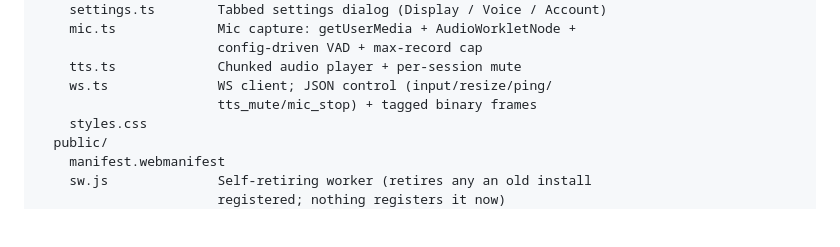
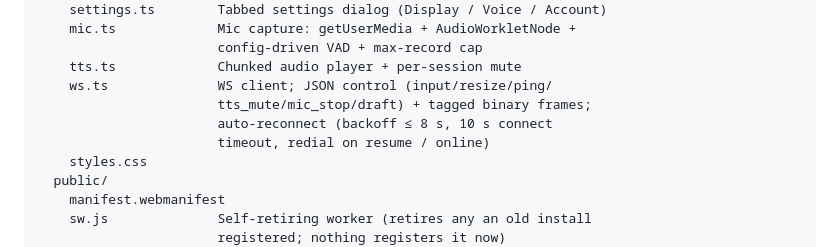
Before and after one commit to JameZUK/ccpipe, a Markdown page: docs/development.md, the part around the change. Drawn GitHub-style; blank space fills up the shorter version.

```diff
--- a/docs/development.md
+++ b/docs/development.md
@@ -94,7 +94,9 @@ frontend/
                        config-driven VAD + max-record cap
     tts.ts             Chunked audio player + per-session mute
     ws.ts              WS client; JSON control (input/resize/ping/
-                       tts_mute/mic_stop) + tagged binary frames
+                       tts_mute/mic_stop/draft) + tagged binary frames;
+                       auto-reconnect (backoff ≤ 8 s, 10 s connect
+                       timeout, redial on resume / online)
     styles.css
   public/
     manifest.webmanifest
```
Also changed, not shown: README.md (+12 -2 lines), docs/debugging.md (+35 -0 lines).
